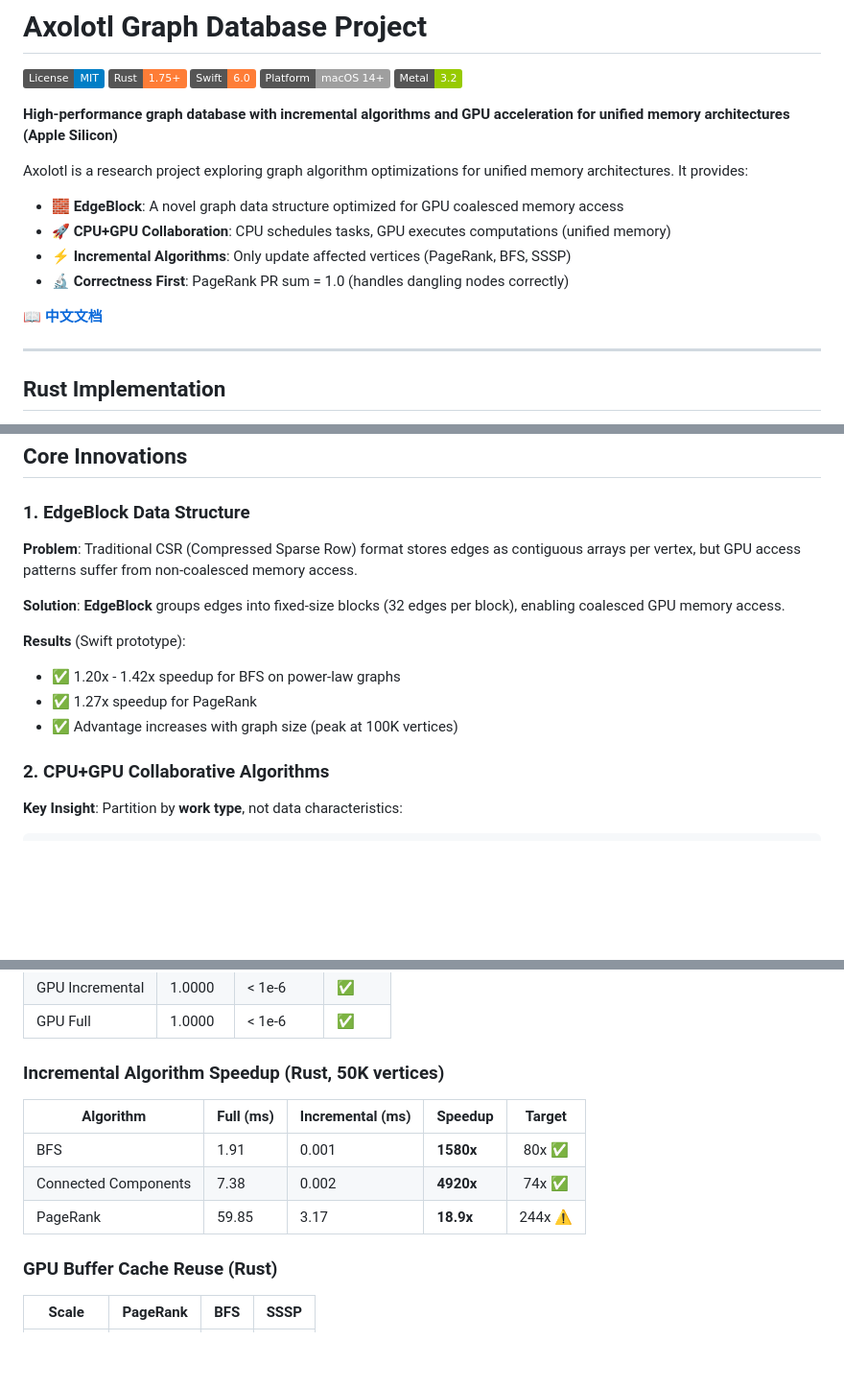
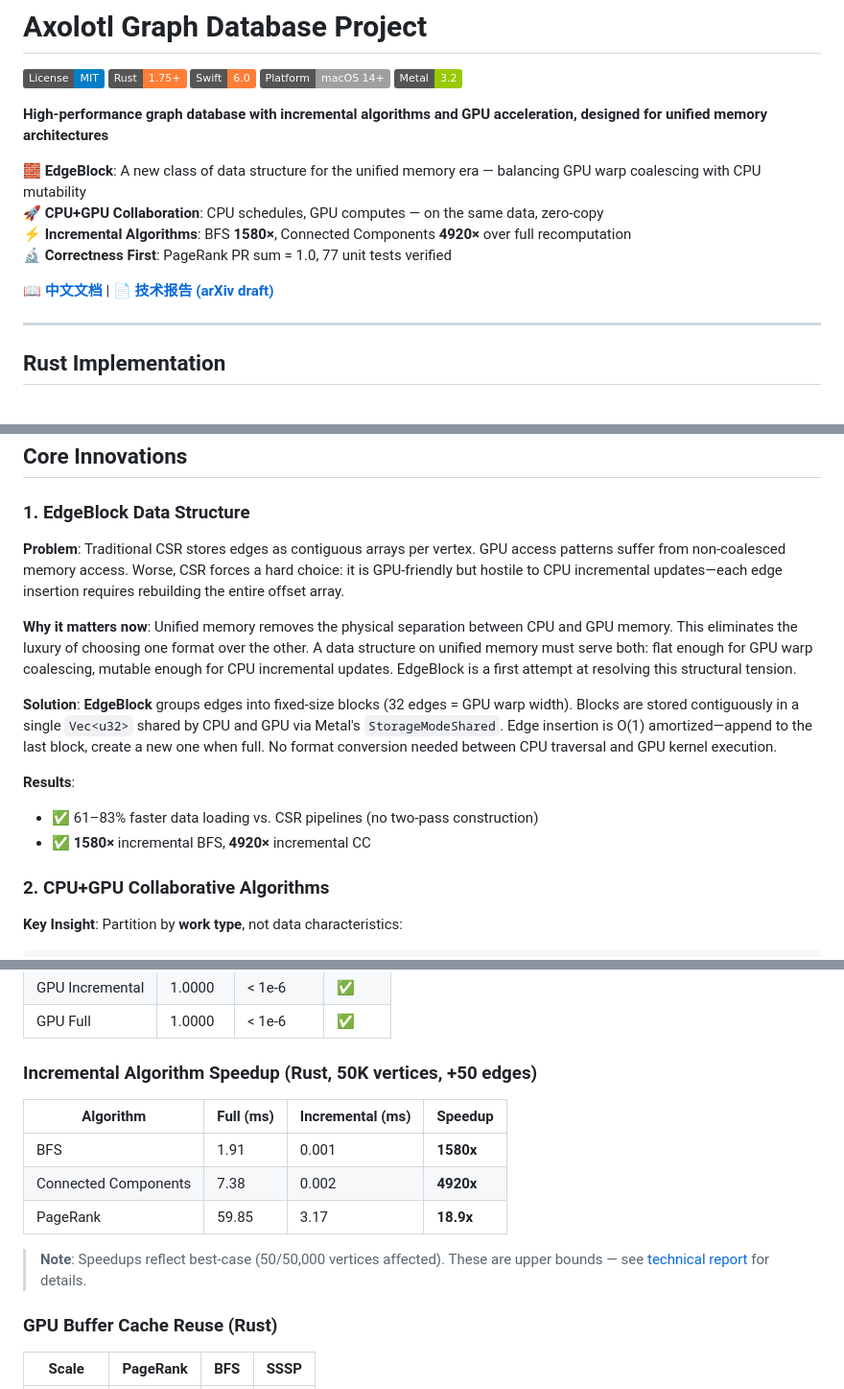
Before and after one commit to LittleLollipop/axolotl, a Markdown page: README.md, 3 parts joined by grey strips. Shown at 96% size. Drawn GitHub-style; badges without logos; blank space fills up the shorter version.

```diff
--- a/README.md
+++ b/README.md
@@ -6,16 +6,14 @@
 [![Platform](https://img.shields.io/badge/Platform-macOS%2014+-lightgrey.svg)]()
 [![Metal](https://img.shields.io/badge/Metal-3.2-green.svg)](https://developer.apple.com/metal/)
 
-**High-performance graph database with incremental algorithms and GPU acceleration for unified memory architectures (Apple Silicon)**
+**High-performance graph database with incremental algorithms and GPU acceleration, designed for unified memory architectures**
 
-Axolotl is a research project exploring graph algorithm optimizations for unified memory architectures. It provides:
+🧱 **EdgeBlock**: A new class of data structure for the unified memory era — balancing GPU warp coalescing with CPU mutability
+🚀 **CPU+GPU Collaboration**: CPU schedules, GPU computes — on the same data, zero-copy
+⚡ **Incremental Algorithms**: BFS **1580×**, Connected Components **4920×** over full recomputation
+🔬 **Correctness First**: PageRank PR sum = 1.0, 77 unit tests verified
 
-- 🧱 **EdgeBlock**: A novel graph data structure optimized for GPU coalesced memory access
-- 🚀 **CPU+GPU Collaboration**: CPU schedules tasks, GPU executes computations (unified memory)
-- ⚡ **Incremental Algorithms**: Only update affected vertices (PageRank, BFS, SSSP)
-- 🔬 **Correctness First**: PageRank PR sum = 1.0 (handles dangling nodes correctly)
-
-📖 **[中文文档](README_zh.md)**
+📖 **[中文文档](README_zh.md)** | 📄 **[技术报告 (arXiv draft)](edgeblock-technical-report.md)**
 
 ---
 
@@ -129,14 +127,15 @@ axolotl/
 
 ### 1. EdgeBlock Data Structure
 
-**Problem**: Traditional CSR (Compressed Sparse Row) format stores edges as contiguous arrays per vertex, but GPU access patterns suffer from non-coalesced memory access.
+**Problem**: Traditional CSR stores edges as contiguous arrays per vertex. GPU access patterns suffer from non-coalesced memory access. Worse, CSR forces a hard choice: it is GPU-friendly but hostile to CPU incremental updates—each edge insertion requires rebuilding the entire offset array.
 
-**Solution**: **EdgeBlock** groups edges into fixed-size blocks (32 edges per block), enabling coalesced GPU memory access.
+**Why it matters now**: Unified memory removes the physical separation between CPU and GPU memory. This eliminates the luxury of choosing one format over the other. A data structure on unified memory must serve both: flat enough for GPU warp coalescing, mutable enough for CPU incremental updates. EdgeBlock is a first attempt at resolving this structural tension.
 
-**Results** (Swift prototype):
-- ✅ 1.20x - 1.42x speedup for BFS on power-law graphs
-- ✅ 1.27x speedup for PageRank
-- ✅ Advantage increases with graph size (peak at 100K vertices)
+**Solution**: **EdgeBlock** groups edges into fixed-size blocks (32 edges = GPU warp width). Blocks are stored contiguously in a single `Vec<u32>` shared by CPU and GPU via Metal's `StorageModeShared`. Edge insertion is O(1) amortized—append to the last block, create a new one when full. No format conversion needed between CPU traversal and GPU kernel execution.
+
+**Results**:
+- ✅ 61–83% faster data loading vs. CSR pipelines (no two-pass construction)
+- ✅ **1580×** incremental BFS, **4920×** incremental CC
 
 ### 2. CPU+GPU Collaborative Algorithms
 
@@ -187,13 +186,15 @@ PR(v) = (1-d)/N + d × Σ PR(u) / out_degree(u)
 | GPU Incremental | 1.0000 | < 1e-6 | ✅ |
 | GPU Full | 1.0000 | < 1e-6 | ✅ |
 
-### Incremental Algorithm Speedup (Rust, 50K vertices)
+### Incremental Algorithm Speedup (Rust, 50K vertices, +50 edges)
 
-| Algorithm | Full (ms) | Incremental (ms) | Speedup | Target |
-|-----------|-----------|-------------------|---------|:------:|
-| BFS | 1.91 | 0.001 | **1580x** | 80x ✅ |
-| Connected Components | 7.38 | 0.002 | **4920x** | 74x ✅ |
-| PageRank | 59.85 | 3.17 | **18.9x** | 244x ⚠️ |
+| Algorithm | Full (ms) | Incremental (ms) | Speedup |
+|-----------|-----------|-------------------|---------|
+| BFS | 1.91 | 0.001 | **1580x** |
+| Connected Components | 7.38 | 0.002 | **4920x** |
+| PageRank | 59.85 | 3.17 | **18.9x** |
+
+> **Note**: Speedups reflect best-case (50/50,000 vertices affected). These are upper bounds — see [technical report](edgeblock-technical-report.md) for details.
 
 ### GPU Buffer Cache Reuse (Rust)
 
```
Also changed, not shown: other parts of README.md (+3 -3 lines), README_zh.md (+15 -15 lines).
